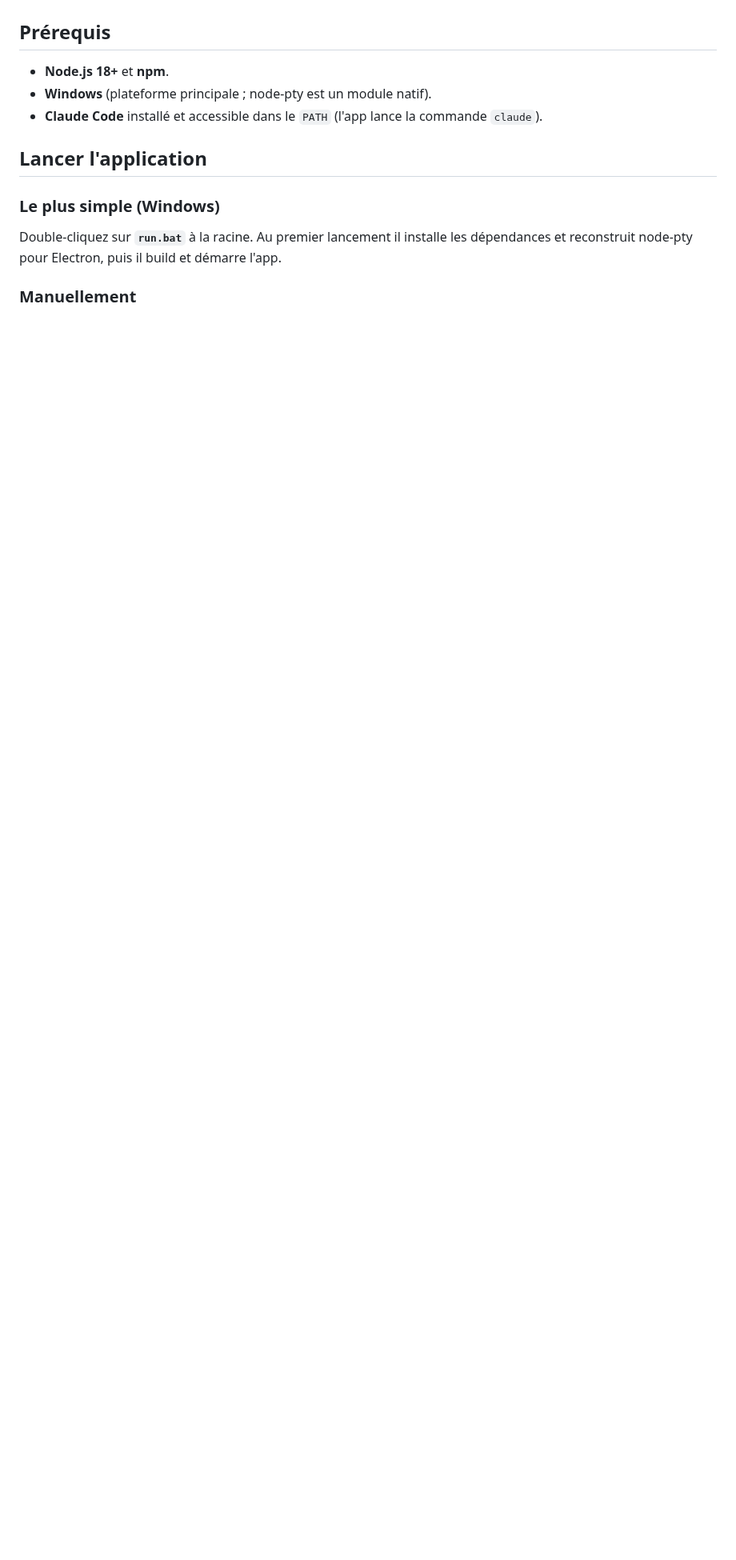
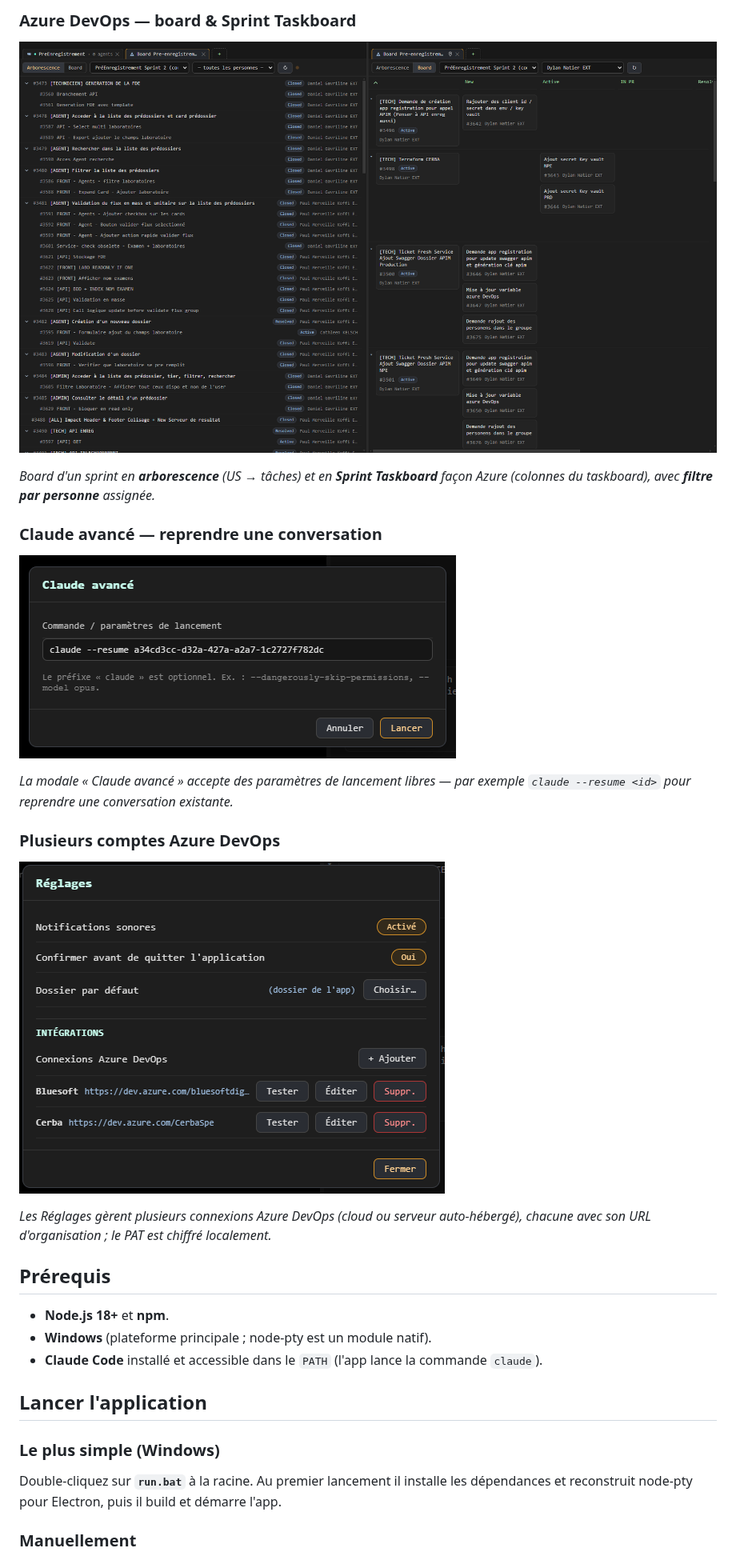
Before and after one commit to daniellazer2902/DIFAI-HUB, a Markdown page: README.md, the part around one of its changes. Shown at 80% size. GitHub-like rendering; pictures changed too: docs/screenshots/ado-connections.png (added), docs/screenshots/azure-board.png (added), docs/screenshots/claude-advanced-resume.png (added); blank space fills up the shorter version.

Commit message:
docs: captures d'ecran dans le README (Ctrl+F, console agents, board ADO, Claude avance, multi-comptes ADO)

```diff
--- a/README.md
+++ b/README.md
@@ -49,3 +67,20 @@ vite entre des dizaines de terminaux. DIFAI-IDE centralise tout dans une seule f
+### Azure DevOps — board & Sprint Taskboard
+
+![Board Azure DevOps](docs/screenshots/azure-board.png)
+
+*Board d'un sprint en **arborescence** (US → tâches) et en **Sprint Taskboard** façon Azure (colonnes du taskboard), avec **filtre par personne** assignée.*
+
+### Claude avancé — reprendre une conversation
+
+![Claude avancé](docs/screenshots/claude-advanced-resume.png)
+
+*La modale « Claude avancé » accepte des paramètres de lancement libres — par exemple `claude --resume <id>` pour reprendre une conversation existante.*
+
+### Plusieurs comptes Azure DevOps
+
+![Connexions Azure DevOps](docs/screenshots/ado-connections.png)
+
+*Les Réglages gèrent plusieurs connexions Azure DevOps (cloud ou serveur auto-hébergé), chacune avec son URL d'organisation ; le PAT est chiffré localement.*
 
 ## Prérequis
 
```
Also changed, not shown: other parts of README.md (+18 -0 lines), docs/screenshots/agents-console.png (added), docs/screenshots/overview.png (added).
